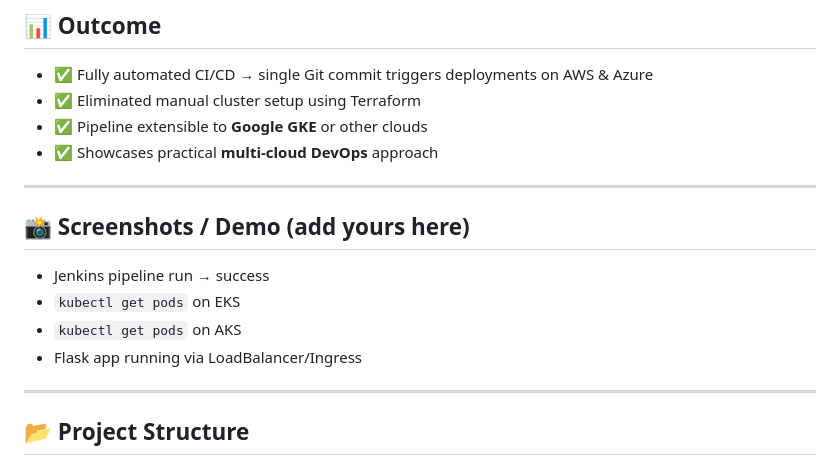
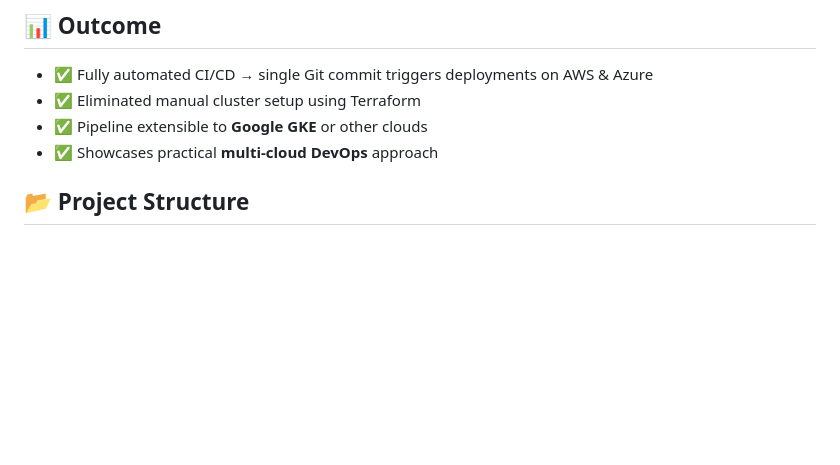
Before and after one commit to mohitjain1911/multi-cloud-ci-cd, a Markdown page: README.md, the part around the change. Drawn GitHub-style; blank space fills up the shorter version.

```diff
--- a/README.md
+++ b/README.md
@@ -37,15 +37,6 @@ I designed and implemented a **Jenkins-based CI/CD pipeline** that:
 - ✅ Pipeline extensible to **Google GKE** or other clouds
 - ✅ Showcases practical **multi-cloud DevOps** approach
 
----
-
-## 📸 Screenshots / Demo (add yours here)
-- Jenkins pipeline run → success
-- `kubectl get pods` on EKS
-- `kubectl get pods` on AKS
-- Flask app running via LoadBalancer/Ingress
-
----
 
 ## 📂 Project Structure
 
```
